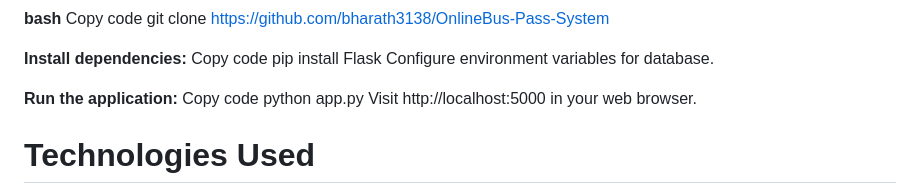
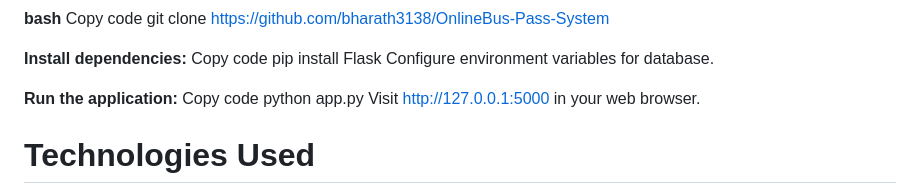
Before and after one commit to bharath3138/OnlineBus-Pass-System, a Markdown page: README.md, the part around the change. Drawn GitHub-style.

Commit message:
Update README.md
The Online Bus Pass Application System is a modern, web-based platform designed to simplify the process of applying for and managing bus passes. Whether you're a commuter, a student, or a regular traveler, our system offers an efficient and user-friendly way to access, apply for, and renew bus passes, all from the comfort of your home.

```diff
--- a/README.md
+++ b/README.md
@@ -29,7 +29,7 @@ Configure environment variables for database.
 **Run the application:**
 Copy code
 python app.py
-Visit http://localhost:5000 in your web browser.
+Visit  http://127.0.0.1:5000 in your web browser.
 
 # Technologies Used
 **Backend:** Python Flask
```
